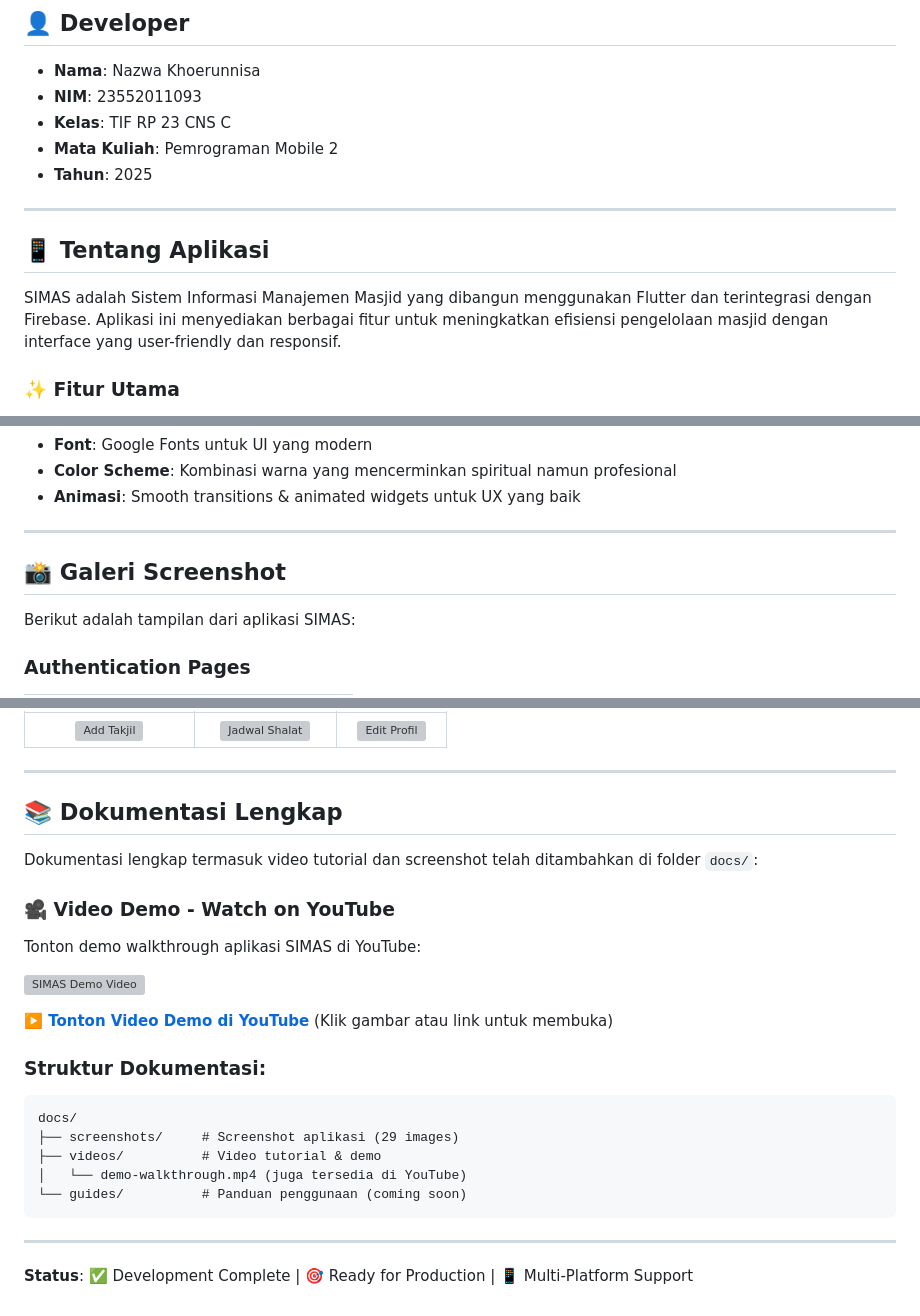
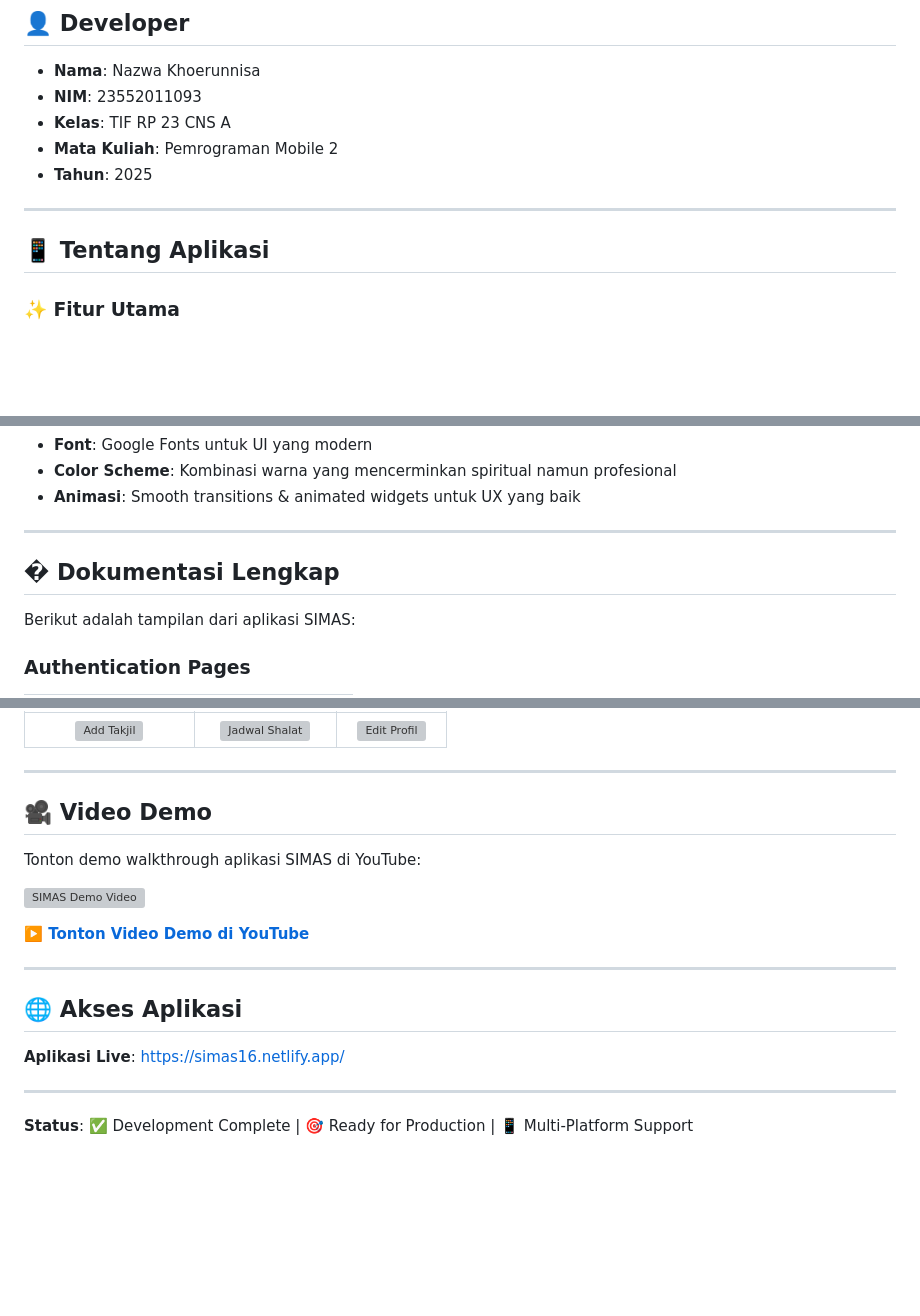
Before and after one commit to NazwaKhoerunnisa/simas-uas-pemob2, a Markdown page: README.md, 3 parts joined by grey strips. Rendered like a GitHub page; blank space fills up the shorter version; grey boxes are pictures that could not be loaded.

Commit message:
Update: change class, remove long description, rename gallery to docs, add live app link

````diff
--- a/README.md
+++ b/README.md
@@ -6,15 +6,13 @@
 
 - **Nama**: Nazwa Khoerunnisa
 - **NIM**: 23552011093
-- **Kelas**: TIF RP 23 CNS C
+- **Kelas**: TIF RP 23 CNS A
 - **Mata Kuliah**: Pemrograman Mobile 2
 - **Tahun**: 2025
 
 ---
 
 ## 📱 Tentang Aplikasi
-
-SIMAS adalah Sistem Informasi Manajemen Masjid yang dibangun menggunakan Flutter dan terintegrasi dengan Firebase. Aplikasi ini menyediakan berbagai fitur untuk meningkatkan efisiensi pengelolaan masjid dengan interface yang user-friendly dan responsif.
 
 ### ✨ Fitur Utama
 
@@ -88,7 +86,7 @@ Aplikasi menggunakan **Material Design** dengan tema yang disesuaikan untuk suas
 
 ---
 
-## 📸 Galeri Screenshot
+## � Dokumentasi Lengkap
 
 Berikut adalah tampilan dari aplikasi SIMAS:
 
@@ -144,26 +142,19 @@ Berikut adalah tampilan dari aplikasi SIMAS:
 
 ---
 
-## 📚 Dokumentasi Lengkap
-
-Dokumentasi lengkap termasuk video tutorial dan screenshot telah ditambahkan di folder `docs/`:
-
-### 🎥 Video Demo - Watch on YouTube
+## 🎥 Video Demo
 
 Tonton demo walkthrough aplikasi SIMAS di YouTube:
 
 [![SIMAS Demo Video](https://img.youtube.com/vi/fSj1RshMoY8/maxresdefault.jpg)](https://youtu.be/fSj1RshMoY8)
 
-**[▶️ Tonton Video Demo di YouTube](https://youtu.be/fSj1RshMoY8)** (Klik gambar atau link untuk membuka)
+**[▶️ Tonton Video Demo di YouTube](https://youtu.be/fSj1RshMoY8)**
 
-### Struktur Dokumentasi:
-```
-docs/
-├── screenshots/     # Screenshot aplikasi (29 images)
-├── videos/          # Video tutorial & demo
-│   └── demo-walkthrough.mp4 (juga tersedia di YouTube)
-└── guides/          # Panduan penggunaan (coming soon)
-```
+---
+
+## 🌐 Akses Aplikasi
+
+**Aplikasi Live**: https://simas16.netlify.app/
 
 ---
 
````
